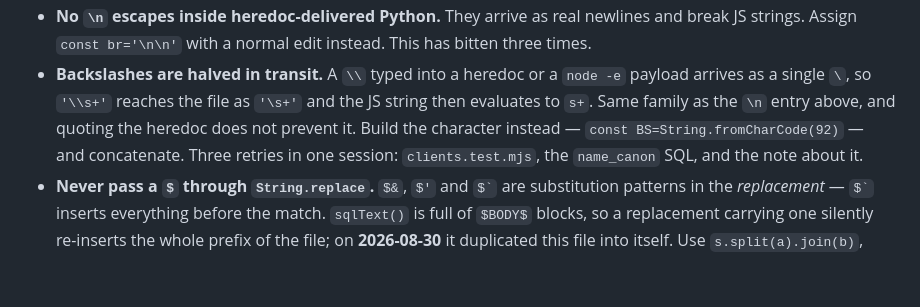
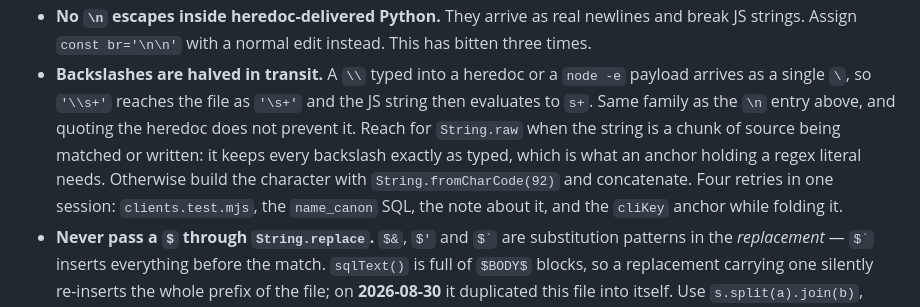
Before and after one commit to seafordprojects-bit/rsr-billing, a Markdown page: CLAUDE.md, the part around the change. GitHub-like rendering; blank space fills up the shorter version.

Commit message:
name String.raw in the backslash trap, which bit a fourth time
The bullet named the hazard and one way out. Building the character with
String.fromCharCode(92) works, but it is the wrong tool when the string is a
chunk of source being matched or written -- an anchor holding a regex literal
turns into unreadable concatenation, which is its own way to get it wrong.
String.raw keeps every backslash as typed and is what to reach for there.

Recorded because knowing the hazard did not prevent it: the cliKey anchor in the
fold was written with a doubled backslash, silently matched nothing, and the
edit reported no change. That is the fourth time in this session, and the first
where the trap was already documented.

Co-Authored-By: Claude Opus 5 (1M context) <noreply@anthropic.com>
Claude-Session: https://claude.ai/code/session_018kyjV2kQS9Mm3kmx3xhR9j

```diff
--- a/CLAUDE.md
+++ b/CLAUDE.md
@@ -612,10 +612,13 @@ px).
 - **Backslashes are halved in transit.** A `\\` typed into a heredoc or a
   `node -e` payload arrives as a single `\`, so `'\\s+'` reaches the file
   as `'\s+'` and the JS string then evaluates to `s+`. Same family as the
-  `\n` entry above, and quoting the heredoc does not prevent it. Build the
-  character instead — `const BS=String.fromCharCode(92)` — and concatenate.
-  Three retries in one session: `clients.test.mjs`, the `name_canon` SQL, and
-  the note about it.
+  `\n` entry above, and quoting the heredoc does not prevent it. Reach for
+  `String.raw` when the string is a chunk of source being matched or written:
+  it keeps every backslash exactly as typed, which is what an anchor holding a
+  regex literal needs. Otherwise build the character with
+  `String.fromCharCode(92)` and concatenate.
+  Four retries in one session: `clients.test.mjs`, the `name_canon` SQL, the
+  note about it, and the `cliKey` anchor while folding it.
 - **Never pass a `$` through `String.replace`.** `$&`, `$'` and `` $` `` are
   substitution patterns in the *replacement* — `` $` `` inserts everything before
   the match. `sqlText()` is full of `$BODY$` blocks, so a replacement carrying
```
